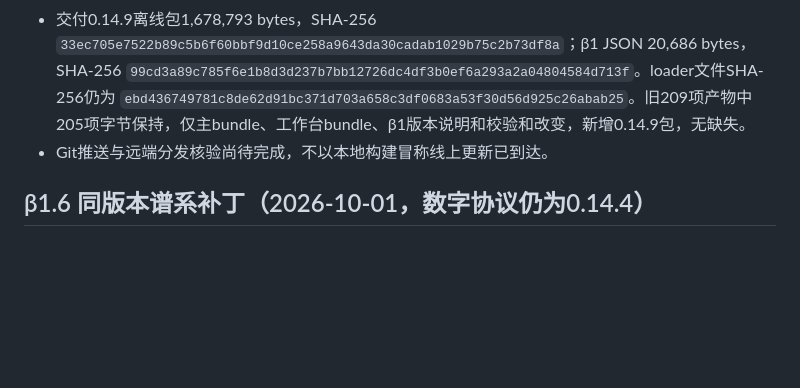
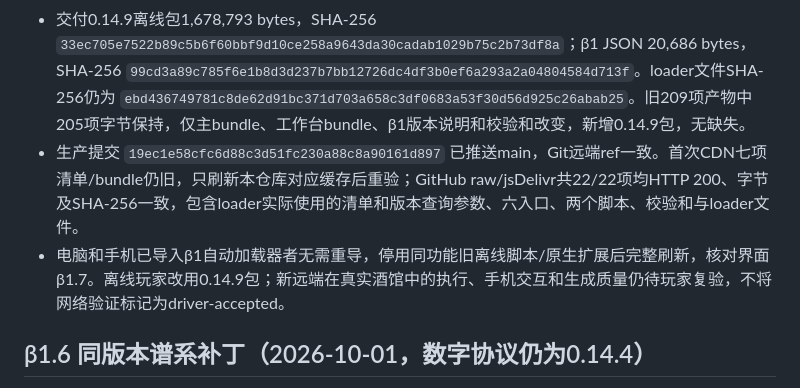
Before and after one commit to hanhaichuan0525-cloud/eyon-history-workbench, a Markdown page: docs/RELEASE_STATUS.md, the part around the change. Rendered like a GitHub page; blank space fills up the shorter version.

```diff
--- a/docs/RELEASE_STATUS.md
+++ b/docs/RELEASE_STATUS.md
@@ -7,7 +7,8 @@
 - 固定β1文件名、ID及loader 0.3.1代码保持，产物说明更新为β1.7／0.14.9。电脑/手机完整刷新后可按清单校验加载新版，离线包和正文正则不自动更新；网络失败可回退旧缓存。自动化、包内一致性、Git与远端分发分别验收，真实酒馆/模型质量仍待玩家确认，不记driver-accepted。
 - 自动化：877/877测试、类型、4/4正则、六入口生产构建/jitless、清单六哈希/语法、完整脚本语法、两组件计划/dry-run/暂存字节、runtime/UI逐字节同源及7项交付校验和通过；保留三项既有体积提示。192份源码/扩展/构建/bundle/脚本扫描无高危及新增形状，既有75项HTML/正则/CDN命中与HEAD基线一致。
 - 交付0.14.9离线包1,678,793 bytes，SHA-256 `33ec705e7522b89c5b6f60bbf9d10ce258a9643da30cadab1029b75c2b73df8a`；β1 JSON 20,686 bytes，SHA-256 `99cd3a89c785f6e1b8d3d237b7bb12726dc4df3b0ef6a293a2a04804584d713f`。loader文件SHA-256仍为 `ebd436749781c8de62d91bc371d703a658c3df0683a53f30d56d925c26abab25`。旧209项产物中205项字节保持，仅主bundle、工作台bundle、β1版本说明和校验和改变，新增0.14.9包，无缺失。
-- Git推送与远端分发核验尚待完成，不以本地构建冒称线上更新已到达。
+- 生产提交 `19ec1e58cfc6d88c3d51fc230a88c8a90161d897` 已推送main，Git远端ref一致。首次CDN七项清单/bundle仍旧，只刷新本仓库对应缓存后重验；GitHub raw/jsDelivr共22/22项均HTTP 200、字节及SHA-256一致，包含loader实际使用的清单和版本查询参数、六入口、两个脚本、校验和与loader文件。
+- 电脑和手机已导入β1自动加载器者无需重导，停用同功能旧离线脚本/原生扩展后完整刷新，核对界面β1.7。离线玩家改用0.14.9包；新远端在真实酒馆中的执行、手机交互和生成质量仍待玩家复验，不将网络验证标记为driver-accepted。
 
 ## β1.6 同版本谱系补丁（2026-10-01，数字协议仍为0.14.4）
 
```
Also changed, not shown: NEXT.md (+4 -2 lines).
